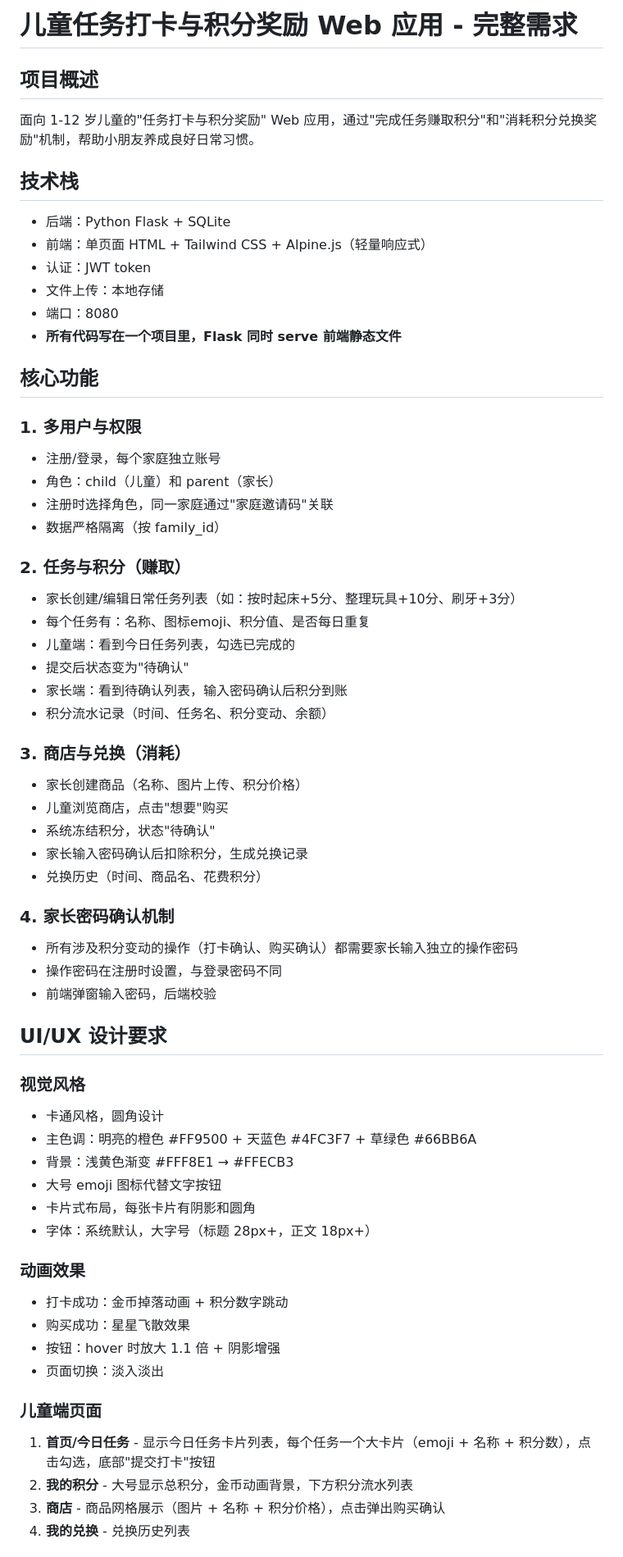
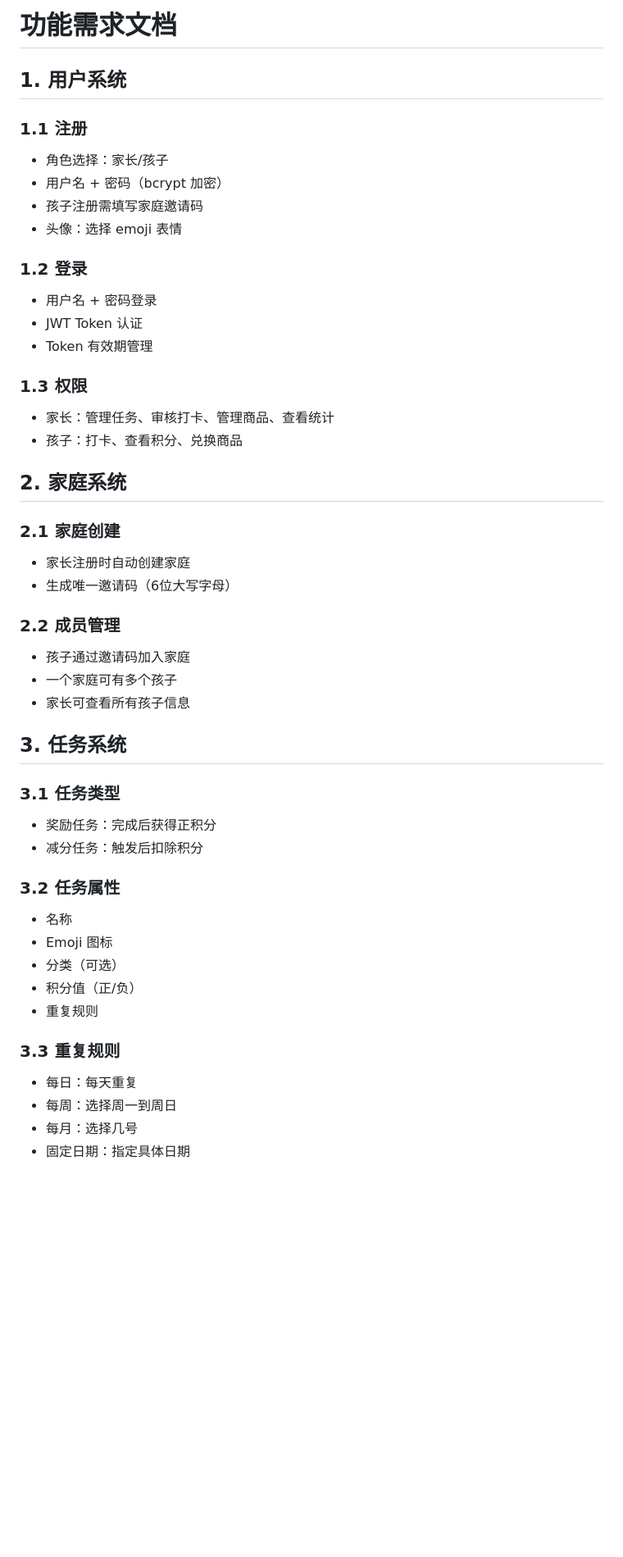
Before and after one commit to YanXudd/kids-tasks, a Markdown page: REQUIREMENTS.md, the part around one of its changes. Shown at 82% size. GitHub-like rendering; blank space fills up the shorter version.

```diff
--- a/REQUIREMENTS.md
+++ b/REQUIREMENTS.md
@@ -1,63 +1,49 @@
-# 儿童任务打卡与积分奖励 Web 应用 - 完整需求
+# 功能需求文档
 
-## 项目概述
-面向 1-12 岁儿童的"任务打卡与积分奖励" Web 应用，通过"完成任务赚取积分"和"消耗积分兑换奖励"机制，帮助小朋友养成良好日常习惯。
+## 1. 用户系统
 
-## 技术栈
-- 后端：Python Flask + SQLite
-- 前端：单页面 HTML + Tailwind CSS + Alpine.js（轻量响应式）
-- 认证：JWT token
-- 文件上传：本地存储
-- 端口：8080
-- **所有代码写在一个项目里，Flask 同时 serve 前端静态文件**
+### 1.1 注册
+- 角色选择：家长/孩子
+- 用户名 + 密码（bcrypt 加密）
+- 孩子注册需填写家庭邀请码
+- 头像：选择 emoji 表情
 
-## 核心功能
+### 1.2 登录
+- 用户名 + 密码登录
+- JWT Token 认证
+- Token 有效期管理
 
-### 1. 多用户与权限
-- 注册/登录，每个家庭独立账号
-- 角色：child（儿童）和 parent（家长）
-- 注册时选择角色，同一家庭通过"家庭邀请码"关联
-- 数据严格隔离（按 family_id）
+### 1.3 权限
+- 家长：管理任务、审核打卡、管理商品、查看统计
+- 孩子：打卡、查看积分、兑换商品
 
-### 2. 任务与积分（赚取）
-- 家长创建/编辑日常任务列表（如：按时起床+5分、整理玩具+10分、刷牙+3分）
-- 每个任务有：名称、图标emoji、积分值、是否每日重复
-- 儿童端：看到今日任务列表，勾选已完成的
-- 提交后状态变为"待确认"
-- 家长端：看到待确认列表，输入密码确认后积分到账
-- 积分流水记录（时间、任务名、积分变动、余额）
+## 2. 家庭系统
 
-### 3. 商店与兑换（消耗）
-- 家长创建商品（名称、图片上传、积分价格）
-- 儿童浏览商店，点击"想要"购买
-- 系统冻结积分，状态"待确认"
-- 家长输入密码确认后扣除积分，生成兑换记录
-- 兑换历史（时间、商品名、花费积分）
+### 2.1 家庭创建
+- 家长注册时自动创建家庭
+- 生成唯一邀请码（6位大写字母）
 
-### 4. 家长密码确认机制
-- 所有涉及积分变动的操作（打卡确认、购买确认）都需要家长输入独立的操作密码
-- 操作密码在注册时设置，与登录密码不同
-- 前端弹窗输入密码，后端校验
+### 2.2 成员管理
+- 孩子通过邀请码加入家庭
+- 一个家庭可有多个孩子
+- 家长可查看所有孩子信息
 
-## UI/UX 设计要求
+## 3. 任务系统
 
-### 视觉风格
-- 卡通风格，圆角设计
-- 主色调：明亮的橙色 #FF9500 + 天蓝色 #4FC3F7 + 草绿色 #66BB6A
-- 背景：浅黄色渐变 #FFF8E1 → #FFECB3
-- 大号 emoji 图标代替文字按钮
-- 卡片式布局，每张卡片有阴影和圆角
-- 字体：系统默认，大字号（标题 28px+，正文 18px+）
+### 3.1 任务类型
+- 奖励任务：完成后获得正积分
+- 减分任务：触发后扣除积分
 
-### 动画效果
-- 打卡成功：金币掉落动画 + 积分数字跳动
-- 购买成功：星星飞散效果
-- 按钮：hover 时放大 1.1 倍 + 阴影增强
-- 页面切换：淡入淡出
+### 3.2 任务属性
+- 名称
+- Emoji 图标
+- 分类（可选）
+- 积分值（正/负）
+- 重复规则
 
-### 儿童端页面
-1. **首页/今日任务** - 显示今日任务卡片列表，每个任务一个大卡片（emoji + 名称 + 积分数），点击勾选，底部"提交打卡"按钮
-2. **我的积分** - 大号显示总积分，金币动画背景，下方积分流水列表
-3. **商店** - 商品网格展示（图片 + 名称 + 积分价格），点击弹出购买确认
-4. **我的兑换** - 兑换历史列表
+### 3.3 重复规则
+- 每日：每天重复
+- 每周：选择周一到周日
+- 每月：选择几号
+- 固定日期：指定具体日期
 
```
Also changed, not shown: other parts of REQUIREMENTS.md (+127 -176 lines), README.md (added, +155 -0 lines), screenshots/README.md (added, +23 -0 lines).
